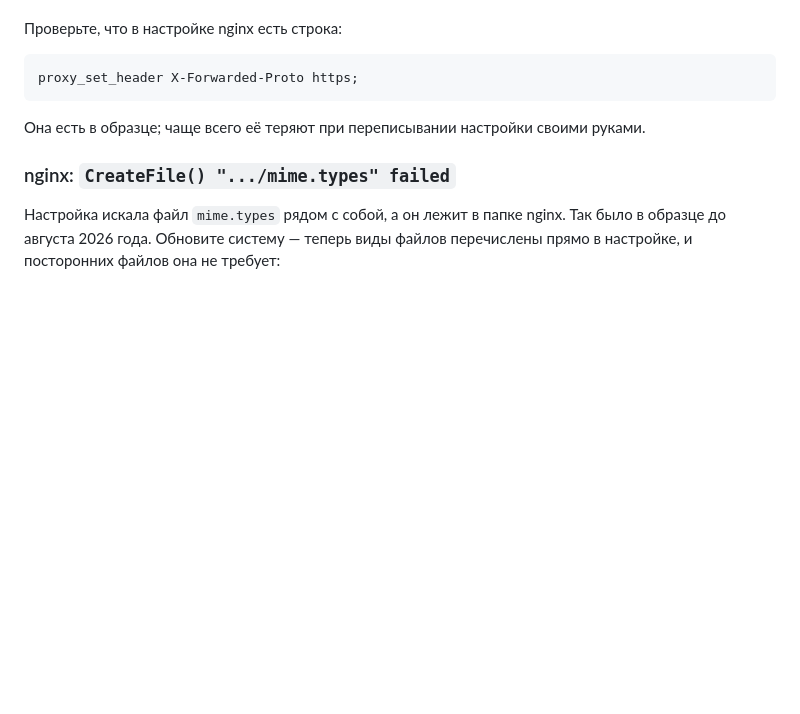
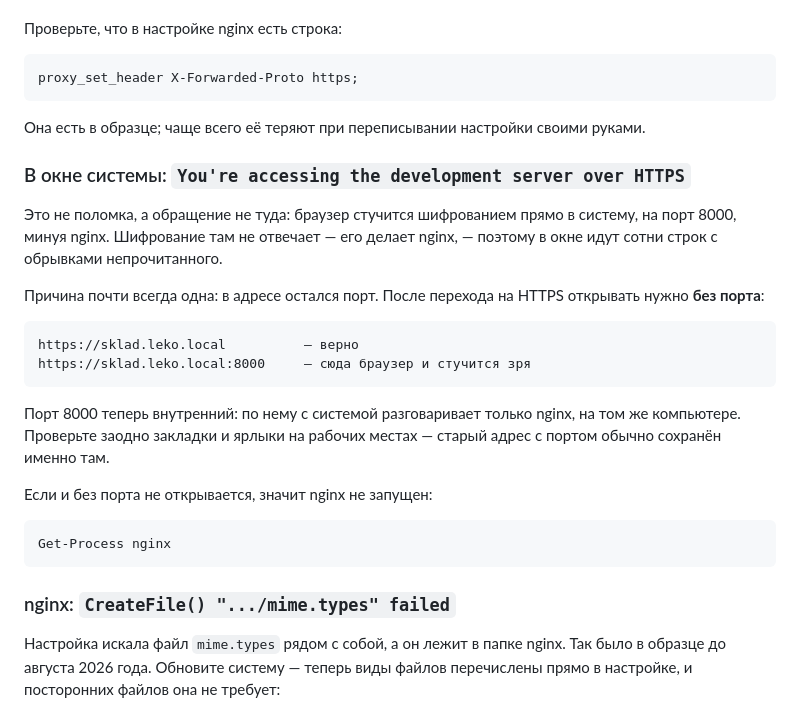
Before and after one commit to Mi-Sand/-, a Markdown page: HTTPS.md, the part around the change. Drawn GitHub-style; blank space fills up the shorter version.

Commit message:
Разбор обращения к системе по https мимо nginx
После перехода на HTTPS старый адрес с портом 8000 остаётся в закладках
и ярлыках. Браузер тогда стучится шифрованием прямо в систему, минуя
nginx, и окно системы заполняется строками про development server over
HTTPS. Выглядит поломкой, хотя дело только в адресе.

Co-Authored-By: Claude Opus 5 <noreply@anthropic.com>
Claude-Session: https://claude.ai/code/session_014YHZpBBoYCZdtzmKfrbCct

````diff
--- a/HTTPS.md
+++ b/HTTPS.md
@@ -412,6 +412,31 @@ proxy_set_header X-Forwarded-Proto https;
 Она есть в образце; чаще всего её теряют при переписывании настройки
 своими руками.
 
+### В окне системы: `You're accessing the development server over HTTPS`
+
+Это не поломка, а обращение не туда: браузер стучится шифрованием прямо
+в систему, на порт 8000, минуя nginx. Шифрование там не отвечает — его
+делает nginx, — поэтому в окне идут сотни строк с обрывками
+непрочитанного.
+
+Причина почти всегда одна: в адресе остался порт. После перехода на
+HTTPS открывать нужно **без порта**:
+
+```
+https://sklad.leko.local          — верно
+https://sklad.leko.local:8000     — сюда браузер и стучится зря
+```
+
+Порт 8000 теперь внутренний: по нему с системой разговаривает только
+nginx, на том же компьютере. Проверьте заодно закладки и ярлыки на
+рабочих местах — старый адрес с портом обычно сохранён именно там.
+
+Если и без порта не открывается, значит nginx не запущен:
+
+```powershell
+Get-Process nginx
+```
+
 ### nginx: `CreateFile() ".../mime.types" failed`
 
 Настройка искала файл `mime.types` рядом с собой, а он лежит в папке
````
